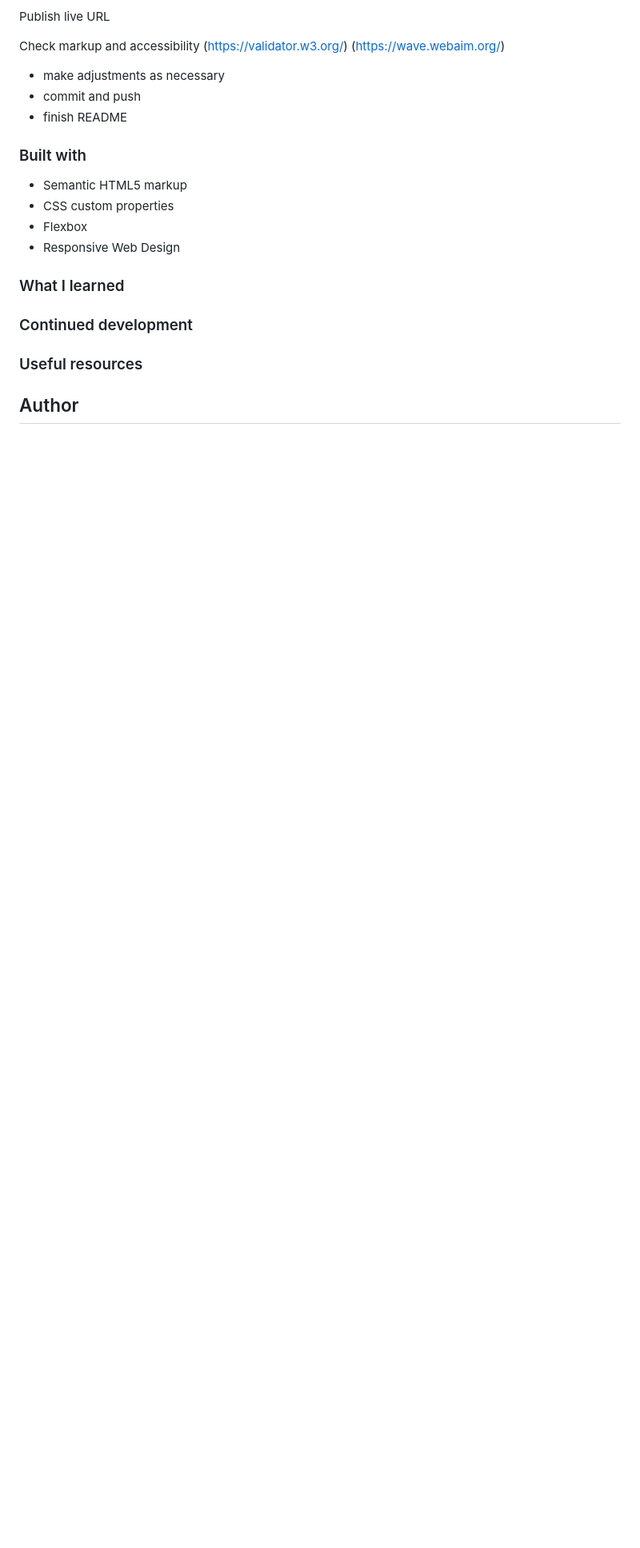
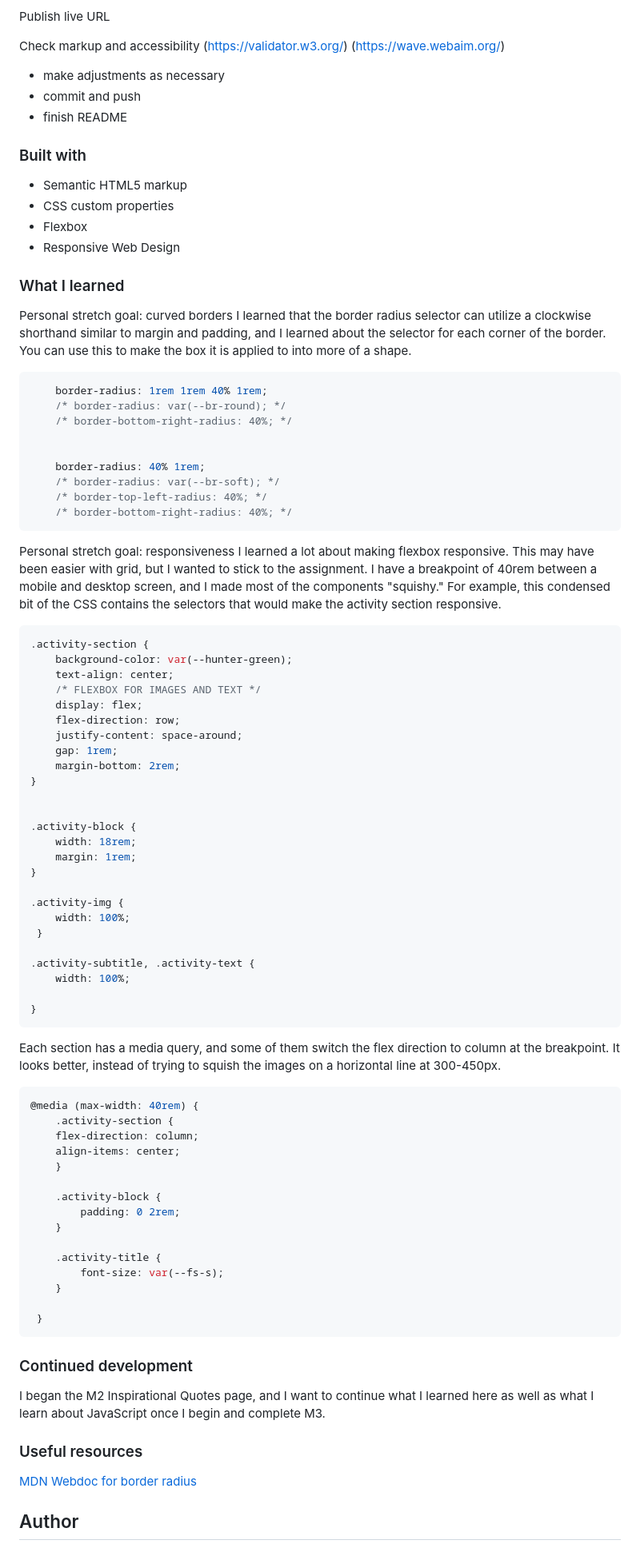
Before and after one commit to casserole27/hometown-homepage, a Markdown page: README.md, the part around the change printed below. Shown: that part at 80% size. Rendered like a GitHub page; blank space fills up the shorter version.

````diff
--- a/README.md
+++ b/README.md
@@ -57,7 +92,6 @@ Check markup and accessibility
  - finish README
 
 
-
 ### Built with
 
 - Semantic HTML5 markup
@@ -67,11 +101,79 @@ Check markup and accessibility
 
 ### What I learned
 
+Personal stretch goal: curved borders
+I learned that the border radius selector can utilize a clockwise shorthand similar to margin and padding, and I learned about the selector for each corner of the border. You can use this to make the box it is applied to into more of a shape.
+
+```css
+    border-radius: 1rem 1rem 40% 1rem;
+    /* border-radius: var(--br-round); */
+    /* border-bottom-right-radius: 40%; */
+
+
+    border-radius: 40% 1rem;
+    /* border-radius: var(--br-soft); */
+    /* border-top-left-radius: 40%; */
+    /* border-bottom-right-radius: 40%; */
+```
+
+Personal stretch goal: responsiveness
+I learned a lot about making flexbox responsive. This may have been easier with grid, but I wanted to stick to the assignment. I have a breakpoint of 40rem between a mobile and desktop screen, and I made most of the components "squishy." For example, this condensed bit of the CSS contains the selectors that would make the activity section responsive.
+
+```css
+.activity-section {
+    background-color: var(--hunter-green);
+    text-align: center;
+    /* FLEXBOX FOR IMAGES AND TEXT */
+    display: flex;
+    flex-direction: row;
+    justify-content: space-around;
+    gap: 1rem;
+    margin-bottom: 2rem;
+}
+
+
+.activity-block {
+    width: 18rem;
+    margin: 1rem;
+}
+
+.activity-img {
+    width: 100%;
+ }
+
+.activity-subtitle, .activity-text {
+    width: 100%;
+
+}
+```
+
+Each section has a media query, and some of them switch the flex direction to column at the breakpoint. It looks better, instead of trying to squish the images on a horizontal line at 300-450px.
+
+```css
+@media (max-width: 40rem) {
+    .activity-section {
+    flex-direction: column;
+    align-items: center;
+    }
+
+    .activity-block {
+        padding: 0 2rem;
+    }
+
+    .activity-title {
+        font-size: var(--fs-s);
+    }
+
+ }
+```
 
 ### Continued development
 
+I began the M2 Inspirational Quotes page, and I want to continue what I learned here as well as what I learn about JavaScript once I begin and complete M3.
 
 ### Useful resources
+
+[MDN Webdoc for border radius](https://developer.mozilla.org/en-US/docs/Web/CSS/border-radius)
 
 
 ## Author
````
Also changed, not shown: other parts of README.md (+41 -7 lines), images/also-nearby-screenshot.png (added), 2 other files.
